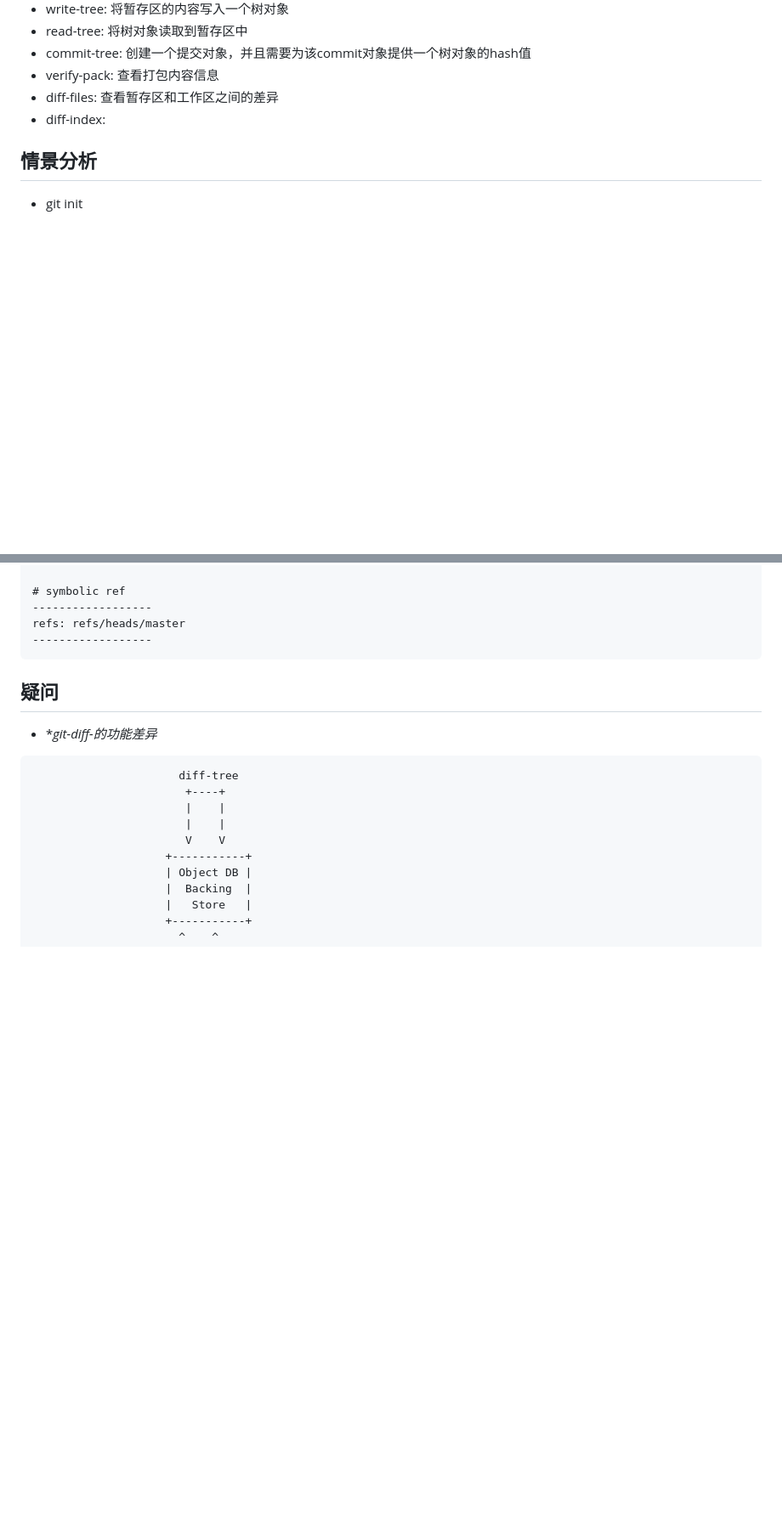
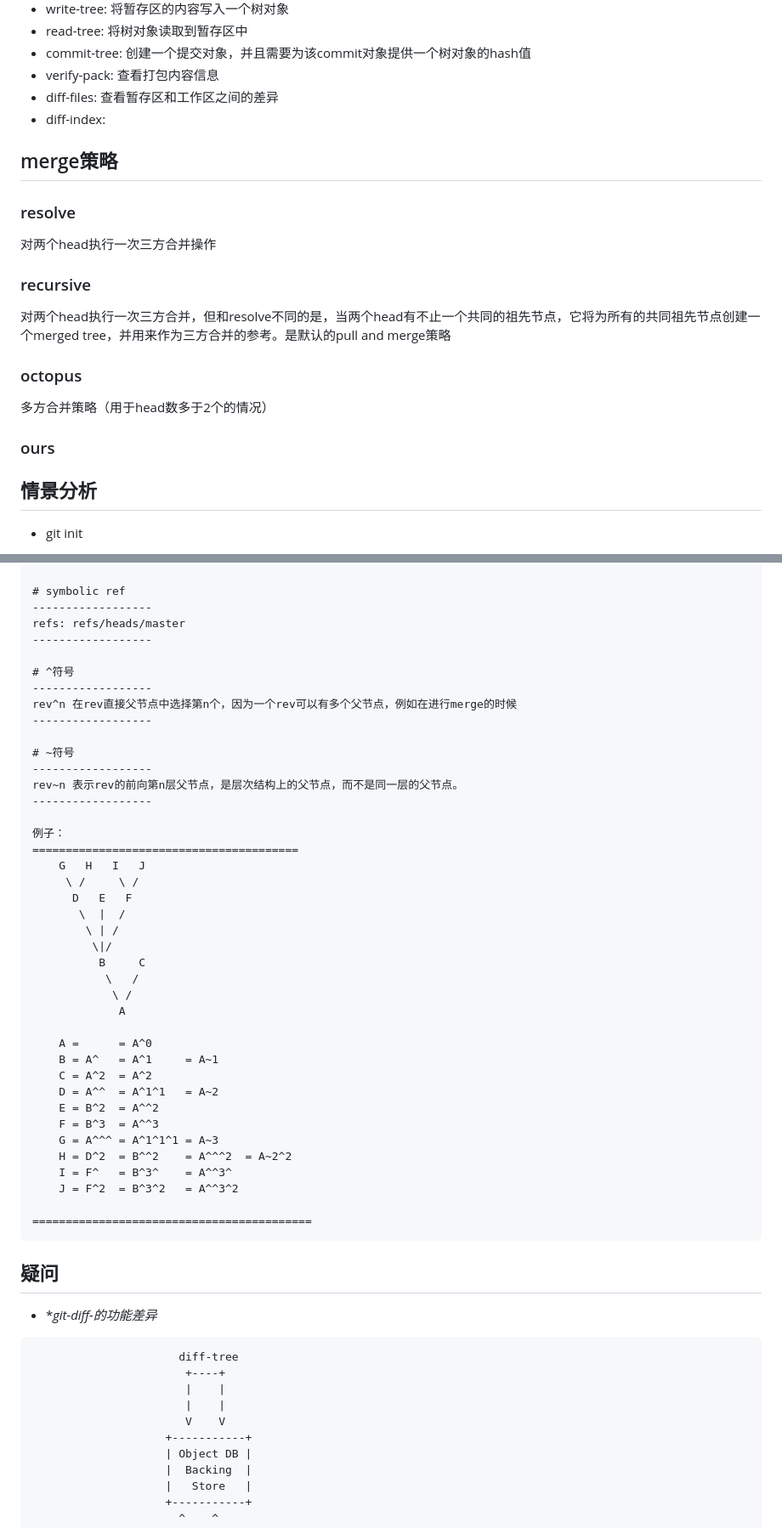
Before and after one commit to oswystan/studies, a Markdown page: books/git.md, 2 parts joined by grey strips. Shown: that part at 85% size. Drawn GitHub-style; blank space fills up the shorter version.

Commit message:
feature: add contents

````diff
--- a/books/git.md
+++ b/books/git.md
@@ -62,6 +66,23 @@ reference: Documentation/git.txt
 - verify-pack: 查看打包内容信息
 - diff-files: 查看暂存区和工作区之间的差异
 - diff-index:
+
+
+## merge策略
+
+### resolve
+
+对两个head执行一次三方合并操作
+
+### recursive
+
+对两个head执行一次三方合并，但和resolve不同的是，当两个head有不止一个共同的祖先节点，它将为所有的共同祖先节点创建一个merged tree，并用来作为三方合并的参考。是默认的pull and merge策略
+
+### octopus
+
+多方合并策略（用于head数多于2个的情况）
+
+### ours
 
 
 ## 情景分析
@@ -198,6 +219,42 @@ reference: Documentation/repository-layout.txt
 ------------------
 refs: refs/heads/master
 ------------------
+
+# ^符号
+------------------
+rev^n 在rev直接父节点中选择第n个，因为一个rev可以有多个父节点，例如在进行merge的时候
+------------------
+
+# ~符号
+------------------
+rev~n 表示rev的前向第n层父节点，是层次结构上的父节点，而不是同一层的父节点。
+------------------
+
+例子：
+========================================
+    G   H   I   J
+     \ /     \ /
+      D   E   F
+       \  |  /
+        \ | /
+         \|/
+          B     C
+           \   /
+            \ /
+             A
+
+    A =      = A^0
+    B = A^   = A^1     = A~1
+    C = A^2  = A^2
+    D = A^^  = A^1^1   = A~2
+    E = B^2  = A^^2
+    F = B^3  = A^^3
+    G = A^^^ = A^1^1^1 = A~3
+    H = D^2  = B^^2    = A^^^2  = A~2^2
+    I = F^   = B^3^    = A^^3^
+    J = F^2  = B^3^2   = A^^3^2
+
+==========================================
 ```
 
 
````
Also changed, not shown: other parts of books/git.md (+19 -0 lines), books/git-arch.png (added).
